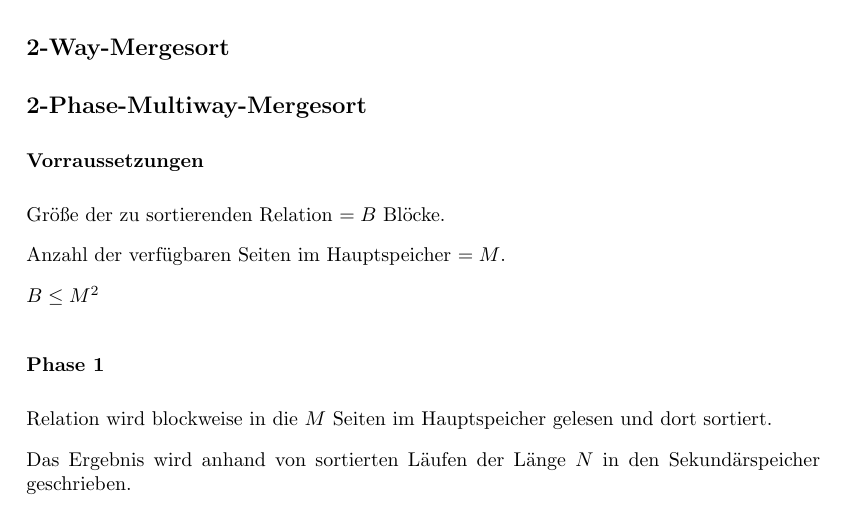
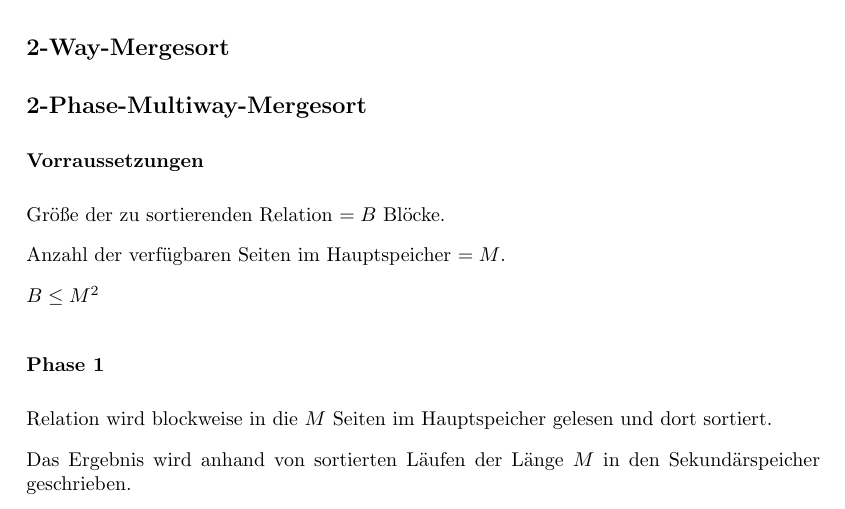
Before and after one commit to sils/learning, a LaTeX document (dbsys/formulas.tex): part of page 5 of 8, cut so that both start at the same text. Compiled offline with pdfLaTeX.

Commit message:
changed 2 phase mergesort

```diff
--- a/dbsys/formulas.tex
+++ b/dbsys/formulas.tex
@@ -152,7 +152,7 @@ $B \leq M^2$
 
 Relation wird blockweise in die $M$ Seiten im Hauptspeicher gelesen und dort sortiert.
 
-Das Ergebnis wird anhand von sortierten Läufen der Länge $N$ in den Sekundärspeicher geschrieben.
+Das Ergebnis wird anhand von sortierten Läufen der Länge $M$ in den Sekundärspeicher geschrieben.
 
 \subsubsection*{Phase 2}
 
```
Also changed, not shown: dbsys/formulas.pdf.
